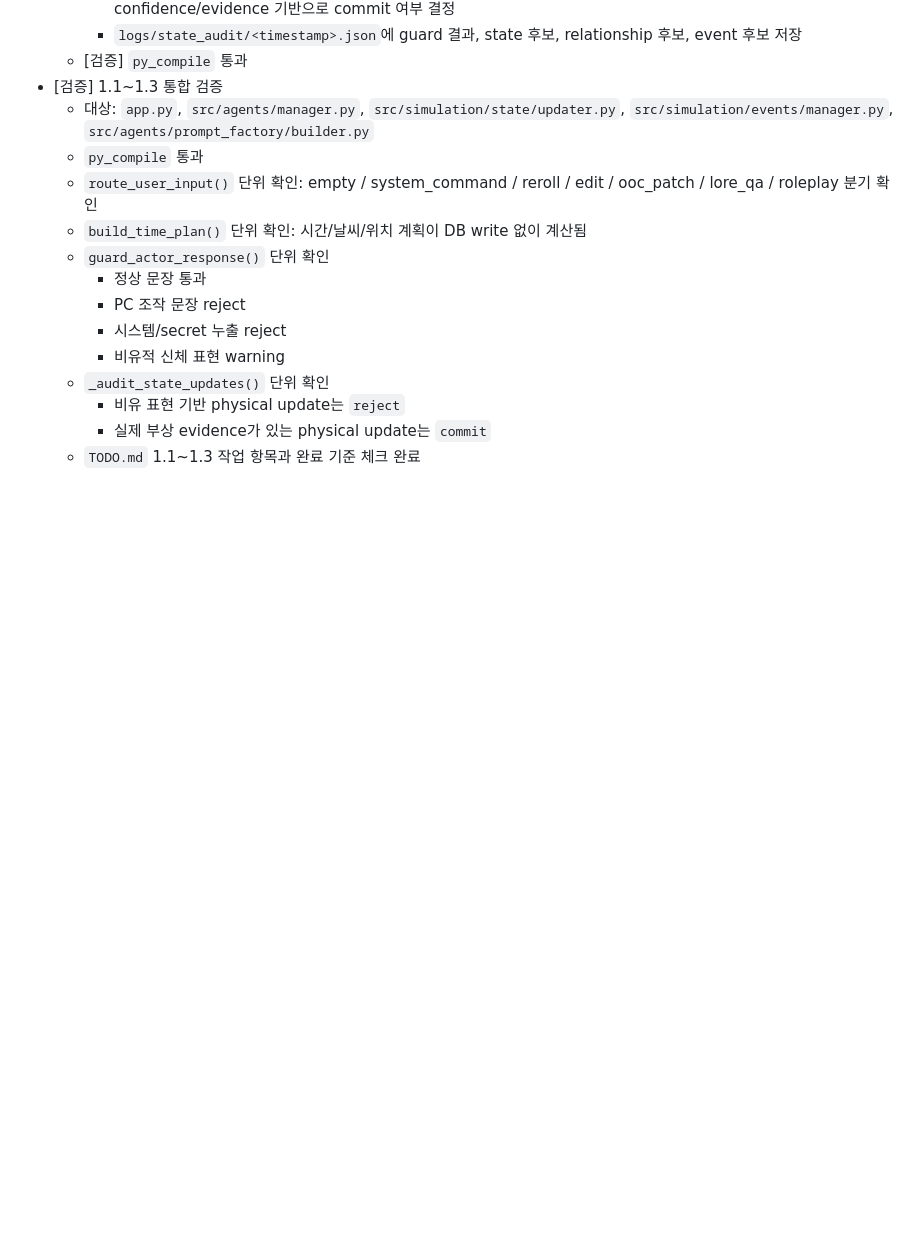
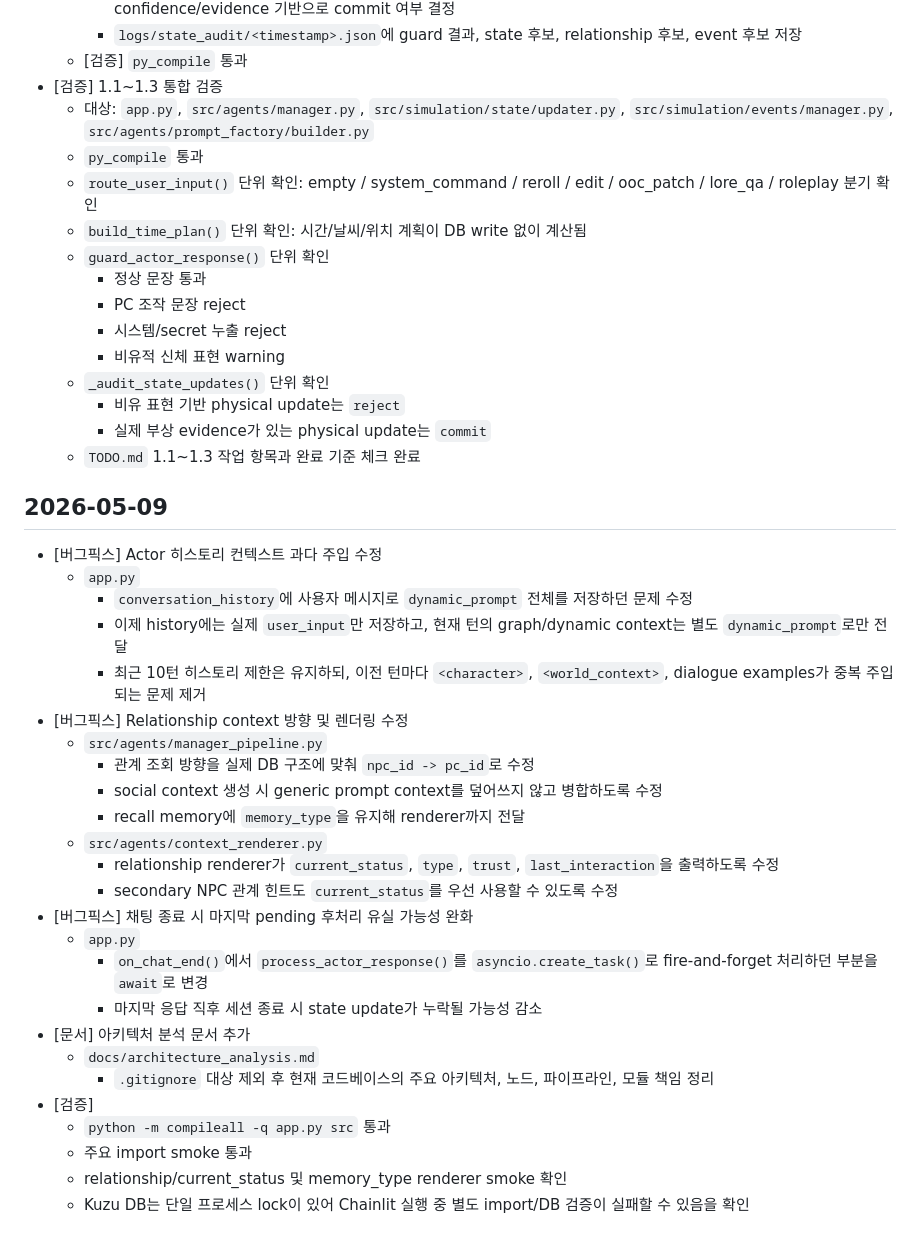
Before and after one commit to Cyane122/GraphRAG, a Markdown page: changelog.md, the part around the change. Rendered like a GitHub page; blank space fills up the shorter version.

Commit message:
update for 2026.05.09.

```diff
--- a/changelog.md
+++ b/changelog.md
@@ -367,3 +367,30 @@
     - 비유 표현 기반 physical update는 `reject`
     - 실제 부상 evidence가 있는 physical update는 `commit`
   - `TODO.md` 1.1~1.3 작업 항목과 완료 기준 체크 완료
+
+## 2026-05-09
+- [버그픽스] Actor 히스토리 컨텍스트 과다 주입 수정
+  - `app.py`
+    - `conversation_history`에 사용자 메시지로 `dynamic_prompt` 전체를 저장하던 문제 수정
+    - 이제 history에는 실제 `user_input`만 저장하고, 현재 턴의 graph/dynamic context는 별도 `dynamic_prompt`로만 전달
+    - 최근 10턴 히스토리 제한은 유지하되, 이전 턴마다 `<character>`, `<world_context>`, dialogue examples가 중복 주입되는 문제 제거
+- [버그픽스] Relationship context 방향 및 렌더링 수정
+  - `src/agents/manager_pipeline.py`
+    - 관계 조회 방향을 실제 DB 구조에 맞춰 `npc_id -> pc_id`로 수정
+    - social context 생성 시 generic prompt context를 덮어쓰지 않고 병합하도록 수정
+    - recall memory에 `memory_type`을 유지해 renderer까지 전달
+  - `src/agents/context_renderer.py`
+    - relationship renderer가 `current_status`, `type`, `trust`, `last_interaction`을 출력하도록 수정
+    - secondary NPC 관계 힌트도 `current_status`를 우선 사용할 수 있도록 수정
+- [버그픽스] 채팅 종료 시 마지막 pending 후처리 유실 가능성 완화
+  - `app.py`
+    - `on_chat_end()`에서 `process_actor_response()`를 `asyncio.create_task()`로 fire-and-forget 처리하던 부분을 `await`로 변경
+    - 마지막 응답 직후 세션 종료 시 state update가 누락될 가능성 감소
+- [문서] 아키텍처 분석 문서 추가
+  - `docs/architecture_analysis.md`
+    - `.gitignore` 대상 제외 후 현재 코드베이스의 주요 아키텍처, 노드, 파이프라인, 모듈 책임 정리
+- [검증]
+  - `python -m compileall -q app.py src` 통과
+  - 주요 import smoke 통과
+  - relationship/current_status 및 memory_type renderer smoke 확인
+  - Kuzu DB는 단일 프로세스 lock이 있어 Chainlit 실행 중 별도 import/DB 검증이 실패할 수 있음을 확인
```
